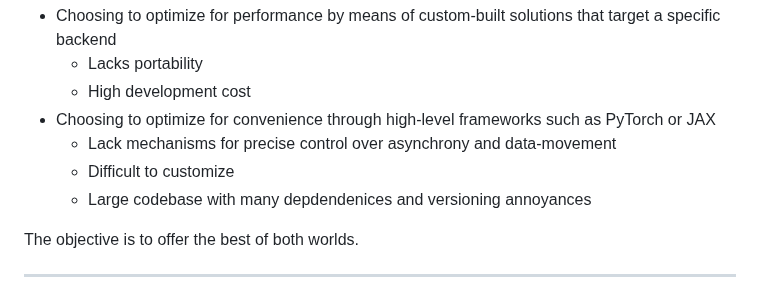
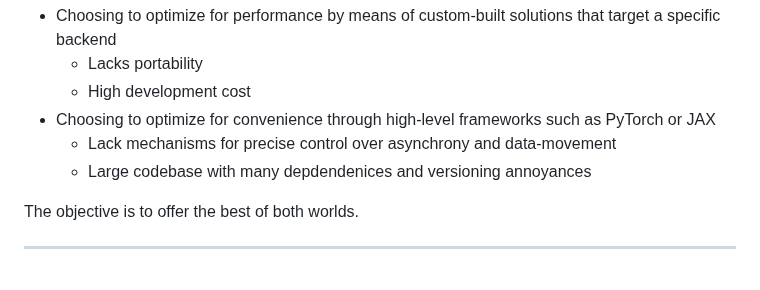
Before and after one commit to als244/ml_dataflow, a Markdown page: README.md, the part around the change. Drawn GitHub-style.

```diff
--- a/README.md
+++ b/README.md
@@ -14,7 +14,6 @@ The current ecosystem lies at the extremes:
     - High development cost
 - Choosing to optimize for convenience through high-level frameworks such as PyTorch or JAX
     - Lack mechanisms for precise control over asynchrony and data-movement
-    - Difficult to customize
     - Large codebase with many depdendenices and versioning annoyances
 
 
```
